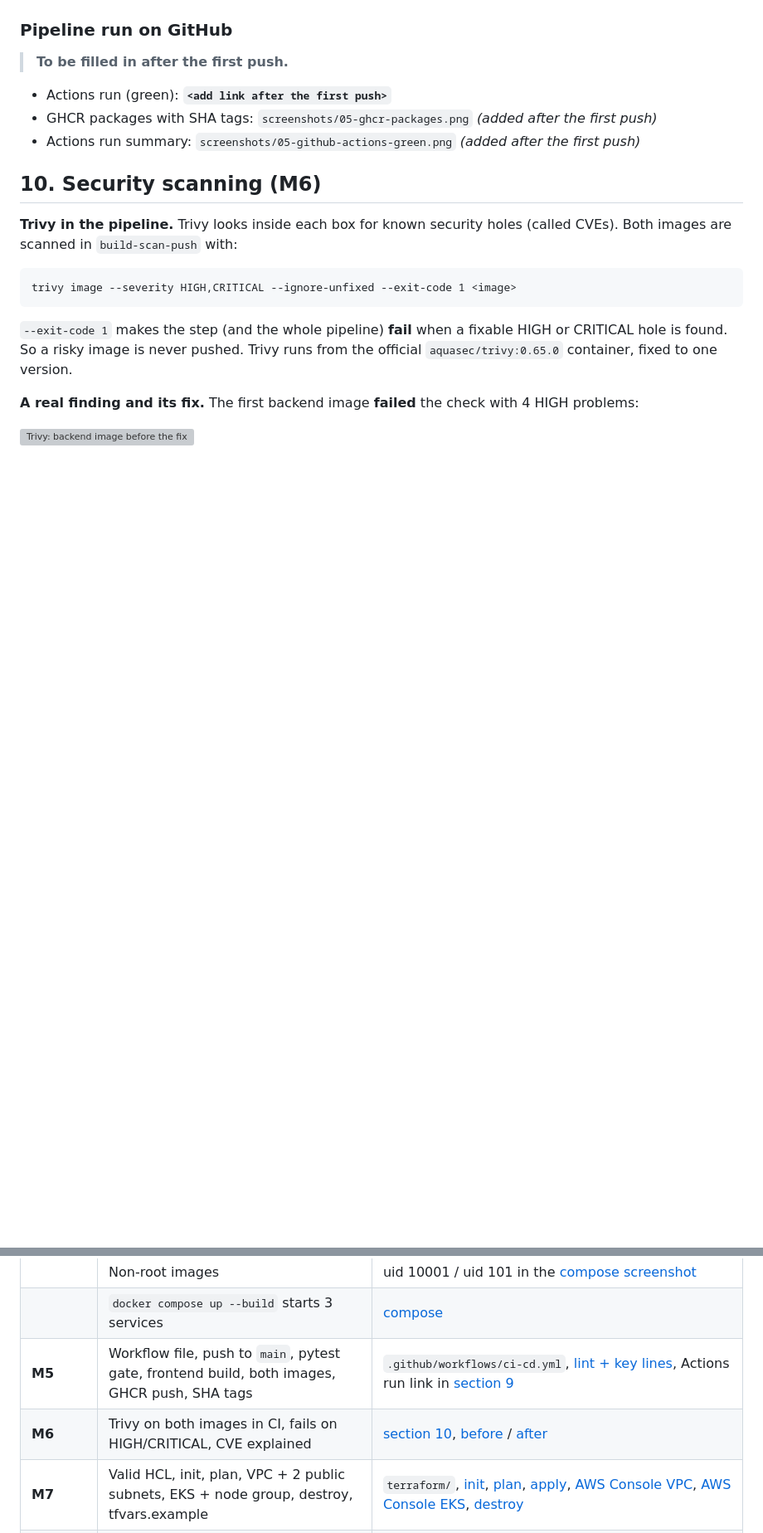
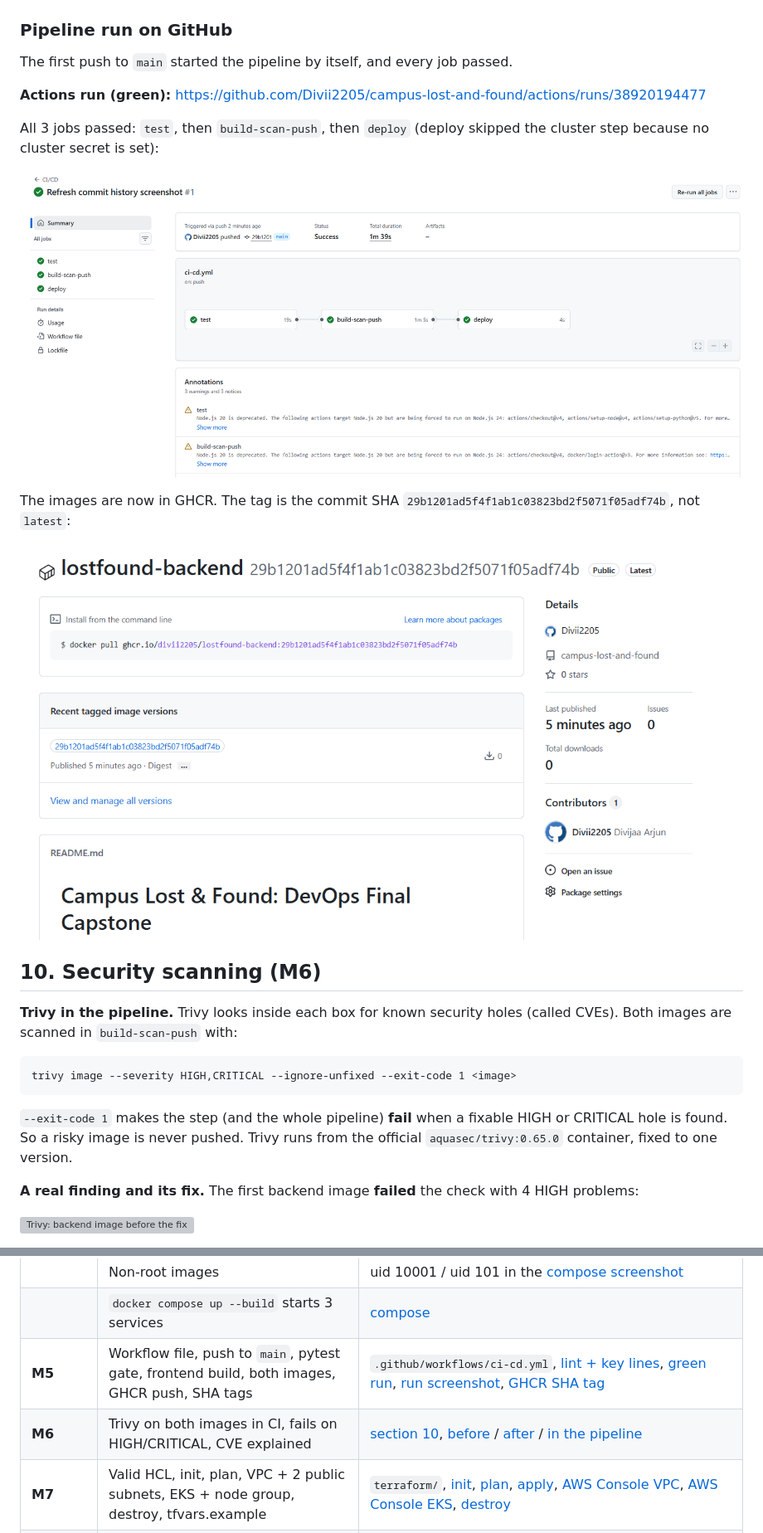
Before and after one commit to Divii2205/campus-lost-and-found, a Markdown page: README.md, 2 parts joined by grey strips. Shown at 83% size. Rendered like a GitHub page; pictures changed too: screenshots/05-ghcr-packages.png (added), screenshots/05-github-actions-green.png (added); blank space fills up the shorter version; grey boxes are pictures that could not be loaded.

Commit message:
Add green GitHub Actions run, pipeline Trivy scan and GHCR screenshots to README

```diff
--- a/README.md
+++ b/README.md
@@ -295,11 +295,17 @@ The workflow passes `actionlint` (a checker for GitHub Actions files). These are
 
 ### Pipeline run on GitHub
 
-> **To be filled in after the first push.**
+The first push to `main` started the pipeline by itself, and every job passed.
 
-- Actions run (green): **`<add link after the first push>`**
-- GHCR packages with SHA tags: `screenshots/05-ghcr-packages.png` *(added after the first push)*
-- Actions run summary: `screenshots/05-github-actions-green.png` *(added after the first push)*
+**Actions run (green):** https://github.com/Divii2205/campus-lost-and-found/actions/runs/38920194477
+
+All 3 jobs passed: `test`, then `build-scan-push`, then `deploy` (deploy skipped the cluster step because no cluster secret is set):
+
+![GitHub Actions run, all green](screenshots/05-github-actions-green.png)
+
+The images are now in GHCR. The tag is the commit SHA `29b1201ad5f4f1ab1c03823bd2f5071f05adf74b`, not `latest`:
+
+![GHCR package with the commit SHA tag](screenshots/05-ghcr-packages.png)
 
 ## 10. Security scanning (M6)
 
@@ -533,8 +543,8 @@ This table links each rubric line in `GRADING.md` to the file or screenshot that
 | | frontend multi-stage (Node → nginx) | `frontend/Dockerfile` |
 | | Non-root images | uid 10001 / uid 101 in the [compose screenshot](screenshots/04-docker-compose-up.png) |
 | | `docker compose up --build` starts 3 services | [compose](screenshots/04-docker-compose-up.png) |
-| **M5** | Workflow file, push to `main`, pytest gate, frontend build, both images, GHCR push, SHA tags | `.github/workflows/ci-cd.yml`, [lint + key lines](screenshots/05-ci-workflow-lint.png), Actions run link in [section 9](#pipeline-run-on-github) |
-| **M6** | Trivy on both images in CI, fails on HIGH/CRITICAL, CVE explained | [section 10](#10-security-scanning-m6), [before](screenshots/06-trivy-backend-before-fix.png) / [after](screenshots/06-trivy-images-clean.png) |
+| **M5** | Workflow file, push to `main`, pytest gate, frontend build, both images, GHCR push, SHA tags | `.github/workflows/ci-cd.yml`, [lint + key lines](screenshots/05-ci-workflow-lint.png), [green run](https://github.com/Divii2205/campus-lost-and-found/actions/runs/38920194477), [run screenshot](screenshots/05-github-actions-green.png), [GHCR SHA tag](screenshots/05-ghcr-packages.png) |
+| **M6** | Trivy on both images in CI, fails on HIGH/CRITICAL, CVE explained | [section 10](#10-security-scanning-m6), [before](screenshots/06-trivy-backend-before-fix.png) / [after](screenshots/06-trivy-images-clean.png) / [in the pipeline](screenshots/05-trivy-in-pipeline.png) |
 | **M7** | Valid HCL, init, plan, VPC + 2 public subnets, EKS + node group, destroy, tfvars.example | `terraform/`, [init](screenshots/07-terraform-init-validate.png), [plan](screenshots/07-terraform-plan.png), [apply](screenshots/07-terraform-apply.png), [AWS Console VPC](screenshots/07-aws-console-vpc.png), [AWS Console EKS](screenshots/07-aws-console-eks.png), [destroy](screenshots/07-terraform-destroy.png) |
 | **M8** | namespace.yaml, Helm chart, helm install, 2 replicas, ClusterIP, Ingress `/` + `/api`, pods Running | `k8s/`, `helm/lostfound/`, [section 12](#12-kubernetes--helm-m8) |
 | **M9** | `/metrics`, Prometheus scraping (UP), Grafana, live panel | `monitoring/`, [section 13](#13-monitoring-m9) |
```
Also changed, not shown: other parts of README.md (+4 -0 lines), screenshots/05-trivy-in-pipeline.png (added).
